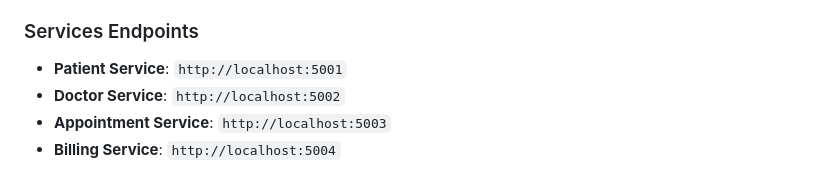
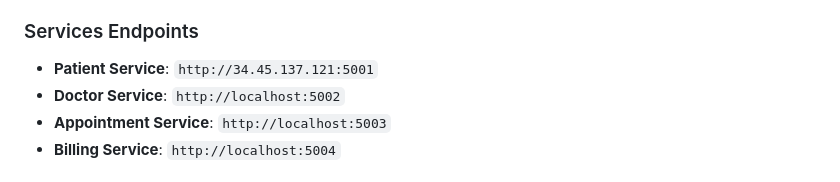
Before and after one commit to 2158374/hospital-management, a Markdown page: README.md, the part around the change. Drawn GitHub-style.

```diff
--- a/README.md
+++ b/README.md
@@ -45,7 +45,7 @@ The objective of this project is to develop a **microservices-based Hospital Man
 The **Hospital Management System** is structured as independent microservices that communicate through HTTP APIs. Each service manages its respective database using **SQLite** and exposes RESTful endpoints to other services. **Docker Compose** handles service orchestration, making it easy to scale, maintain, and deploy the system in different environments.
 
 ### Services Endpoints
-- **Patient Service**: `http://localhost:5001`
+- **Patient Service**: `http://34.45.137.121:5001`
 - **Doctor Service**: `http://localhost:5002`
 - **Appointment Service**: `http://localhost:5003`
 - **Billing Service**: `http://localhost:5004`
```
